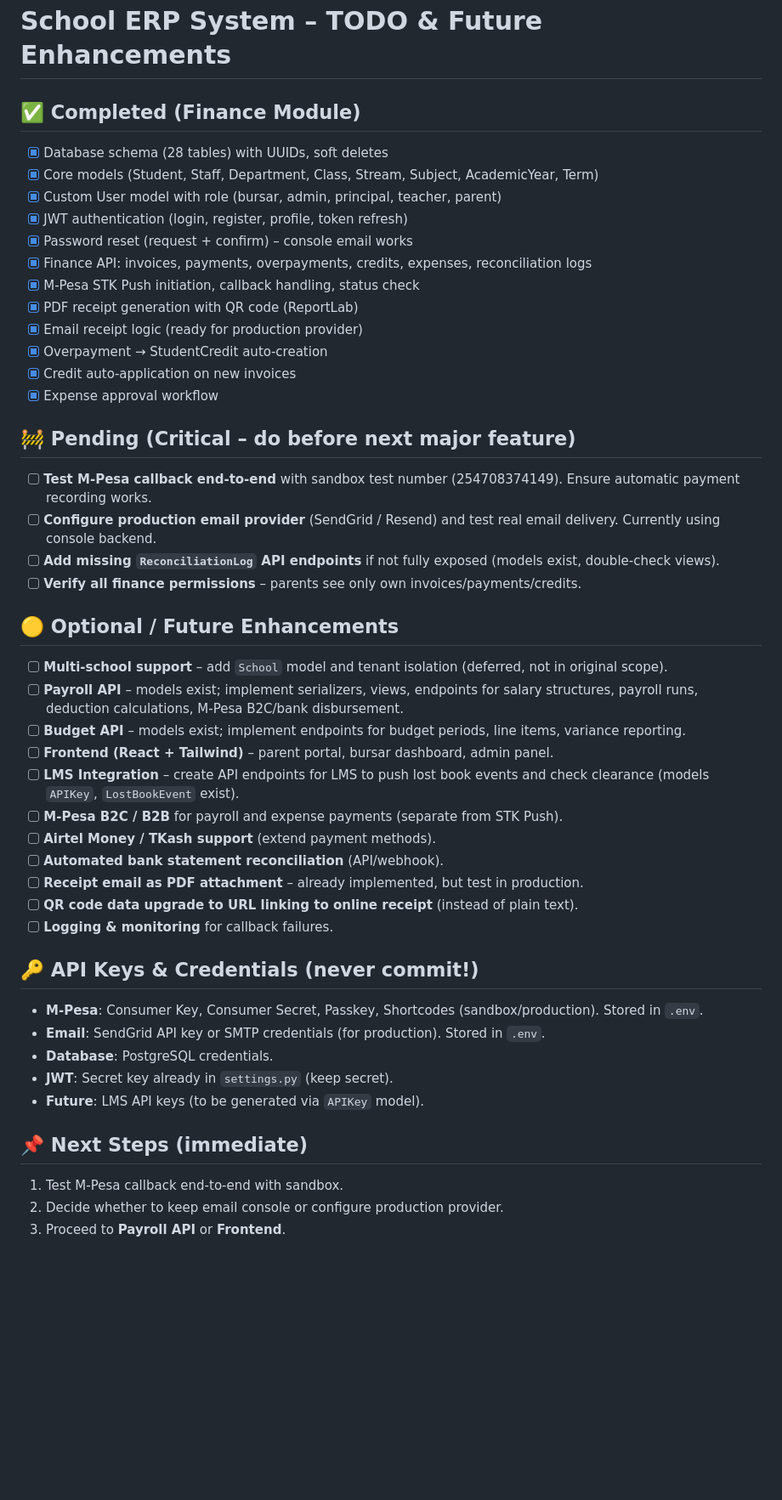
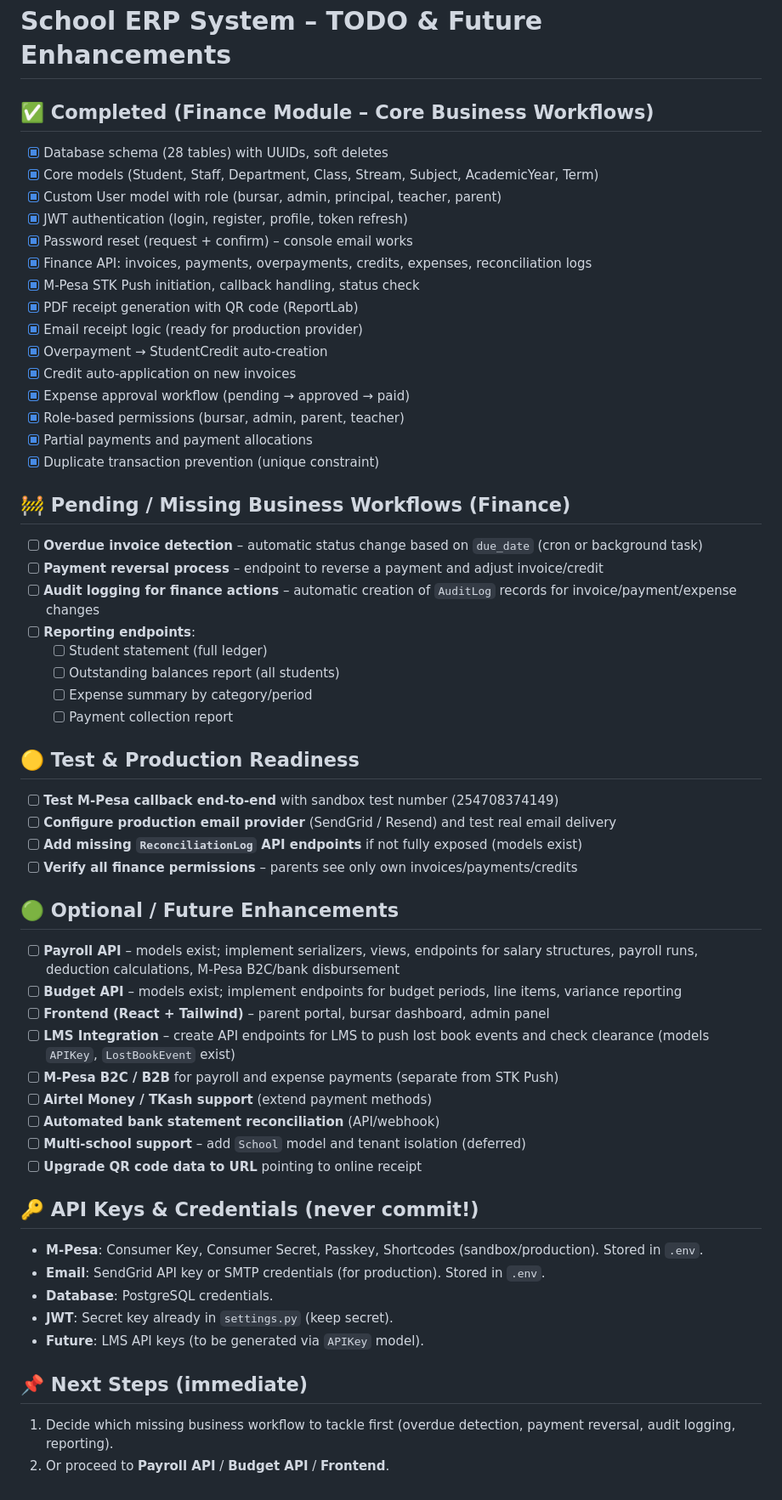
Before and after one commit to chumba-dev/school-erp-system, a Markdown page: backend/docs/TODO.md, the part around the change. Shown at 85% size. GitHub-like rendering; blank space fills up the shorter version.

Commit message:
docs: add TODO list for pending items and future enhancements

```diff
--- a/backend/docs/TODO.md
+++ b/backend/docs/TODO.md
@@ -1,6 +1,6 @@
 # School ERP System – TODO & Future Enhancements
 
-## ✅ Completed (Finance Module)
+## ✅ Completed (Finance Module – Core Business Workflows)
 - [x] Database schema (28 tables) with UUIDs, soft deletes
 - [x] Core models (Student, Staff, Department, Class, Stream, Subject, AcademicYear, Term)
 - [x] Custom User model with role (bursar, admin, principal, teacher, parent)
@@ -12,26 +12,37 @@
 - [x] Email receipt logic (ready for production provider)
 - [x] Overpayment → StudentCredit auto‑creation
 - [x] Credit auto‑application on new invoices
-- [x] Expense approval workflow
+- [x] Expense approval workflow (pending → approved → paid)
+- [x] Role‑based permissions (bursar, admin, parent, teacher)
+- [x] Partial payments and payment allocations
+- [x] Duplicate transaction prevention (unique constraint)
 
-## 🚧 Pending (Critical – do before next major feature)
-- [ ] **Test M‑Pesa callback end‑to‑end** with sandbox test number (254708374149). Ensure automatic payment recording works.
-- [ ] **Configure production email provider** (SendGrid / Resend) and test real email delivery. Currently using console backend.
-- [ ] **Add missing `ReconciliationLog` API endpoints** if not fully exposed (models exist, double‑check views).
-- [ ] **Verify all finance permissions** – parents see only own invoices/payments/credits.
+## 🚧 Pending / Missing Business Workflows (Finance)
+- [ ] **Overdue invoice detection** – automatic status change based on `due_date` (cron or background task)
+- [ ] **Payment reversal process** – endpoint to reverse a payment and adjust invoice/credit
+- [ ] **Audit logging for finance actions** – automatic creation of `AuditLog` records for invoice/payment/expense changes
+- [ ] **Reporting endpoints**:
+  - [ ] Student statement (full ledger)
+  - [ ] Outstanding balances report (all students)
+  - [ ] Expense summary by category/period
+  - [ ] Payment collection report
 
-## 🟡 Optional / Future Enhancements
-- [ ] **Multi‑school support** – add `School` model and tenant isolation (deferred, not in original scope).
-- [ ] **Payroll API** – models exist; implement serializers, views, endpoints for salary structures, payroll runs, deduction calculations, M‑Pesa B2C/bank disbursement.
-- [ ] **Budget API** – models exist; implement endpoints for budget periods, line items, variance reporting.
-- [ ] **Frontend (React + Tailwind)** – parent portal, bursar dashboard, admin panel.
-- [ ] **LMS Integration** – create API endpoints for LMS to push lost book events and check clearance (models `APIKey`, `LostBookEvent` exist).
-- [ ] **M‑Pesa B2C / B2B** for payroll and expense payments (separate from STK Push).
-- [ ] **Airtel Money / TKash support** (extend payment methods).
-- [ ] **Automated bank statement reconciliation** (API/webhook).
-- [ ] **Receipt email as PDF attachment** – already implemented, but test in production.
-- [ ] **QR code data upgrade to URL linking to online receipt** (instead of plain text).
-- [ ] **Logging & monitoring** for callback failures.
+## 🟡 Test & Production Readiness
+- [ ] **Test M‑Pesa callback end‑to‑end** with sandbox test number (254708374149)
+- [ ] **Configure production email provider** (SendGrid / Resend) and test real email delivery
+- [ ] **Add missing `ReconciliationLog` API endpoints** if not fully exposed (models exist)
+- [ ] **Verify all finance permissions** – parents see only own invoices/payments/credits
+
+## 🟢 Optional / Future Enhancements
+- [ ] **Payroll API** – models exist; implement serializers, views, endpoints for salary structures, payroll runs, deduction calculations, M‑Pesa B2C/bank disbursement
+- [ ] **Budget API** – models exist; implement endpoints for budget periods, line items, variance reporting
+- [ ] **Frontend (React + Tailwind)** – parent portal, bursar dashboard, admin panel
+- [ ] **LMS Integration** – create API endpoints for LMS to push lost book events and check clearance (models `APIKey`, `LostBookEvent` exist)
+- [ ] **M‑Pesa B2C / B2B** for payroll and expense payments (separate from STK Push)
+- [ ] **Airtel Money / TKash support** (extend payment methods)
+- [ ] **Automated bank statement reconciliation** (API/webhook)
+- [ ] **Multi‑school support** – add `School` model and tenant isolation (deferred)
+- [ ] **Upgrade QR code data to URL** pointing to online receipt
 
 ## 🔑 API Keys & Credentials (never commit!)
 - **M‑Pesa**: Consumer Key, Consumer Secret, Passkey, Shortcodes (sandbox/production). Stored in `.env`.
@@ -41,6 +52,5 @@
 - **Future**: LMS API keys (to be generated via `APIKey` model).
 
 ## 📌 Next Steps (immediate)
-1. Test M‑Pesa callback end‑to‑end with sandbox.
-2. Decide whether to keep email console or configure production provider.
-3. Proceed to **Payroll API** or **Frontend**.
+1. Decide which missing business workflow to tackle first (overdue detection, payment reversal, audit logging, reporting).
+2. Or proceed to **Payroll API** / **Budget API** / **Frontend**.
```
